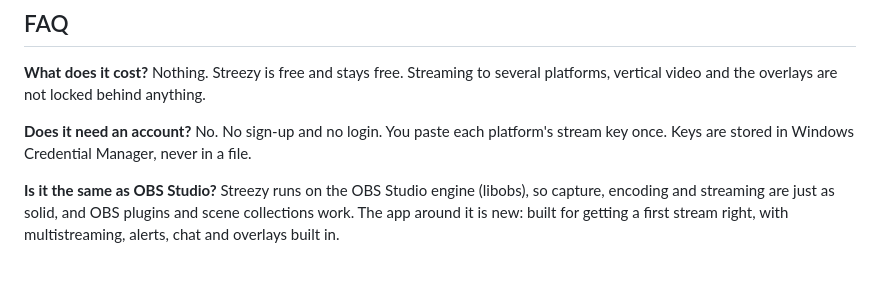
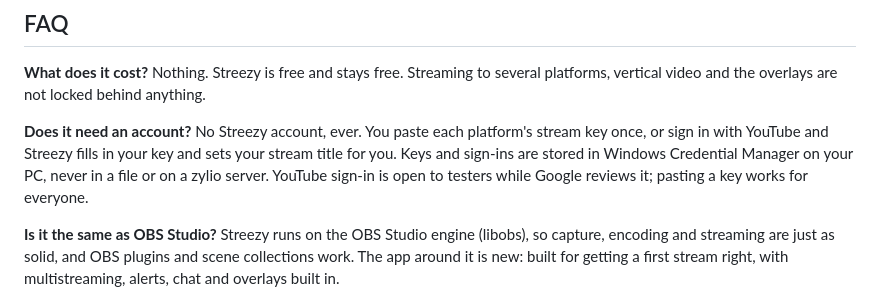
Before and after one commit to faisalrasheed442/streezy-releases, a Markdown page: README.md, the part around the change. Drawn GitHub-style; blank space fills up the shorter version.

Commit message:
Update the Streezy page and screenshots

```diff
--- a/README.md
+++ b/README.md
@@ -65,7 +65,9 @@ One installer sets up everything, including the video engine and the virtual cam
 Nothing. Streezy is free and stays free. Streaming to several platforms, vertical video and the overlays are not locked behind anything.
 
 **Does it need an account?**
-No. No sign-up and no login. You paste each platform's stream key once. Keys are stored in Windows Credential Manager, never in a file.
+No Streezy account, ever. You paste each platform's stream key once, or sign in with YouTube and Streezy fills in your key and sets
+your stream title for you. Keys and sign-ins are stored in Windows Credential Manager on your PC, never in a file or on a zylio server.
+YouTube sign-in is open to testers while Google reviews it; pasting a key works for everyone.
 
 **Is it the same as OBS Studio?**
 Streezy runs on the OBS Studio engine (libobs), so capture, encoding and streaming are just as solid, and OBS plugins and scene collections work. The app around it is new: built for getting a first stream right, with multistreaming, alerts, chat and overlays built in.
```
